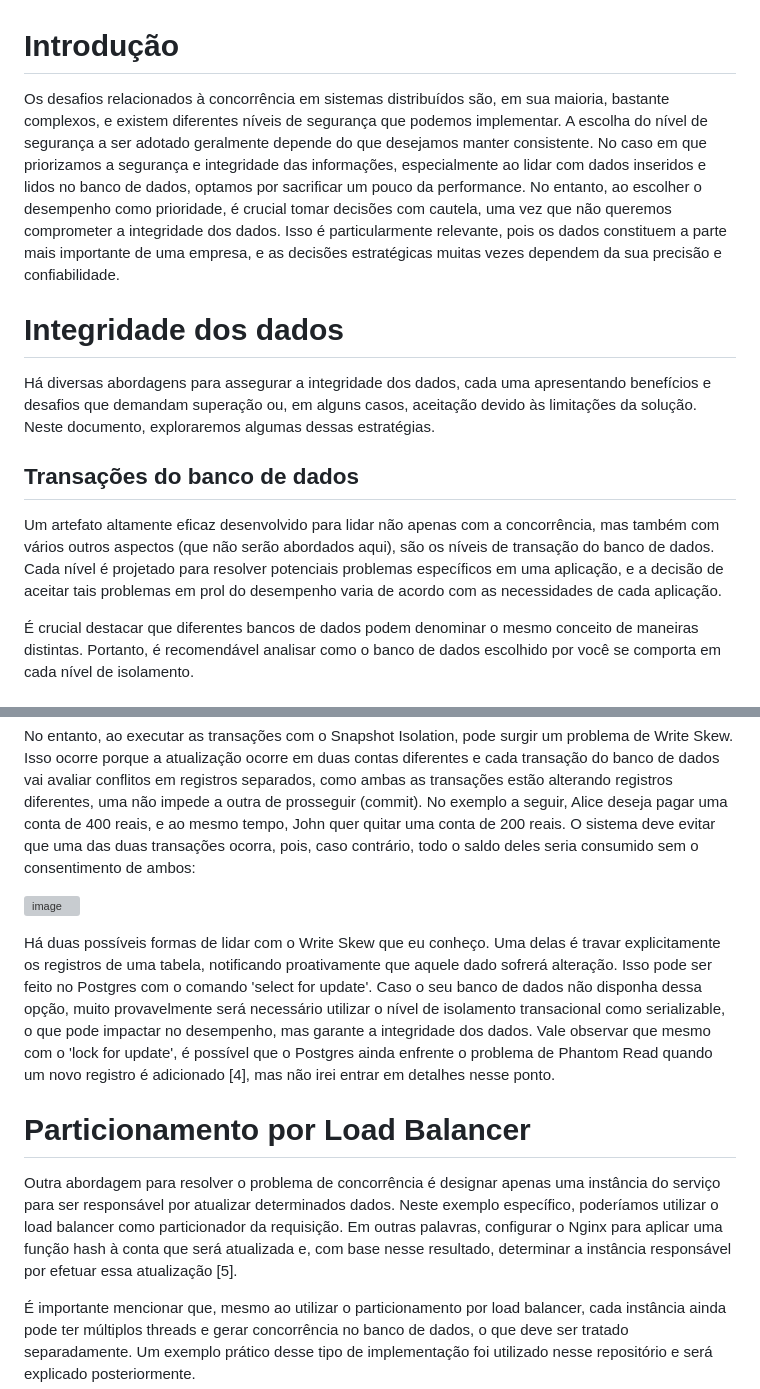
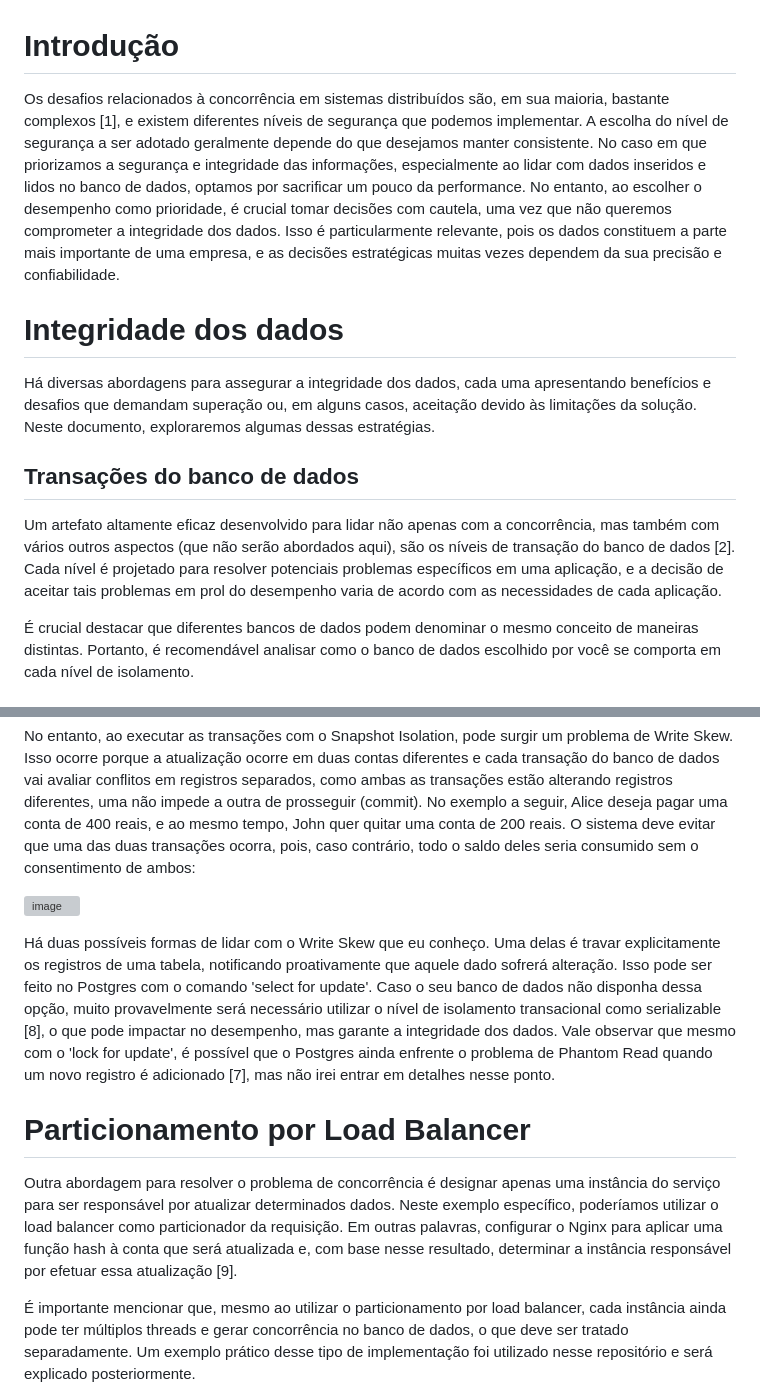
Before and after one commit to gumberss/Concurrency, a Markdown page: readme.md, 2 parts joined by grey strips. GitHub-like rendering; grey boxes are pictures that could not be loaded.

```diff
--- a/readme.md
+++ b/readme.md
@@ -1,6 +1,6 @@
 # Introdução
 
-Os desafios relacionados à concorrência em sistemas distribuídos são, em sua maioria, bastante complexos, e existem diferentes níveis de segurança que podemos implementar. A escolha do nível de segurança a ser adotado geralmente depende do que desejamos manter consistente. No caso em que priorizamos a segurança e integridade das informações, especialmente ao lidar com dados inseridos e lidos no banco de dados, optamos por sacrificar um pouco da performance. No entanto, ao escolher o desempenho como prioridade, é crucial tomar decisões com cautela, uma vez que não queremos comprometer a integridade dos dados. Isso é particularmente relevante, pois os dados constituem a parte mais importante de uma empresa, e as decisões estratégicas muitas vezes dependem da sua precisão e confiabilidade.
+Os desafios relacionados à concorrência em sistemas distribuídos são, em sua maioria, bastante complexos [1], e existem diferentes níveis de segurança que podemos implementar. A escolha do nível de segurança a ser adotado geralmente depende do que desejamos manter consistente. No caso em que priorizamos a segurança e integridade das informações, especialmente ao lidar com dados inseridos e lidos no banco de dados, optamos por sacrificar um pouco da performance. No entanto, ao escolher o desempenho como prioridade, é crucial tomar decisões com cautela, uma vez que não queremos comprometer a integridade dos dados. Isso é particularmente relevante, pois os dados constituem a parte mais importante de uma empresa, e as decisões estratégicas muitas vezes dependem da sua precisão e confiabilidade.
 
 # Integridade dos dados
 
@@ -8,7 +8,7 @@ Há diversas abordagens para assegurar a integridade dos dados, cada uma apresen
 
 ## Transações do banco de dados
 
-Um artefato altamente eficaz desenvolvido para lidar não apenas com a concorrência, mas também com vários outros aspectos (que não serão abordados aqui), são os níveis de transação do banco de dados. Cada nível é projetado para resolver potenciais problemas específicos em uma aplicação, e a decisão de aceitar tais problemas em prol do desempenho varia de acordo com as necessidades de cada aplicação.
+Um artefato altamente eficaz desenvolvido para lidar não apenas com a concorrência, mas também com vários outros aspectos (que não serão abordados aqui), são os níveis de transação do banco de dados [2]. Cada nível é projetado para resolver potenciais problemas específicos em uma aplicação, e a decisão de aceitar tais problemas em prol do desempenho varia de acordo com as necessidades de cada aplicação.
 
 É crucial destacar que diferentes bancos de dados podem denominar o mesmo conceito de maneiras distintas. Portanto, é recomendável analisar como o banco de dados escolhido por você se comporta em cada nível de isolamento.
 
@@ -64,11 +64,11 @@ No entanto, ao executar as transações com o Snapshot Isolation, pode surgir um
 
 ![image](https://github.com/gumberss/Rinha-Sharding/assets/38296002/e778cda4-18af-4777-b88a-f5b20783468d)
 
-Há duas possíveis formas de lidar com o Write Skew que eu conheço. Uma delas é travar explicitamente os registros de uma tabela, notificando proativamente que aquele dado sofrerá alteração. Isso pode ser feito no Postgres com o comando 'select for update'. Caso o seu banco de dados não disponha dessa opção, muito provavelmente será necessário utilizar o nível de isolamento transacional como serializable, o que pode impactar no desempenho, mas garante a integridade dos dados. Vale observar que mesmo com o 'lock for update', é possível que o Postgres ainda enfrente o problema de Phantom Read quando um novo registro é adicionado [4], mas não irei entrar em detalhes nesse ponto.
+Há duas possíveis formas de lidar com o Write Skew que eu conheço. Uma delas é travar explicitamente os registros de uma tabela, notificando proativamente que aquele dado sofrerá alteração. Isso pode ser feito no Postgres com o comando 'select for update'. Caso o seu banco de dados não disponha dessa opção, muito provavelmente será necessário utilizar o nível de isolamento transacional como serializable [8], o que pode impactar no desempenho, mas garante a integridade dos dados. Vale observar que mesmo com o 'lock for update', é possível que o Postgres ainda enfrente o problema de Phantom Read quando um novo registro é adicionado [7], mas não irei entrar em detalhes nesse ponto.
 
 # Particionamento por Load Balancer
 
-Outra abordagem para resolver o problema de concorrência é designar apenas uma instância do serviço para ser responsável por atualizar determinados dados. Neste exemplo específico, poderíamos utilizar o load balancer como particionador da requisição. Em outras palavras, configurar o Nginx para aplicar uma função hash à conta que será atualizada e, com base nesse resultado, determinar a instância responsável por efetuar essa atualização [5].
+Outra abordagem para resolver o problema de concorrência é designar apenas uma instância do serviço para ser responsável por atualizar determinados dados. Neste exemplo específico, poderíamos utilizar o load balancer como particionador da requisição. Em outras palavras, configurar o Nginx para aplicar uma função hash à conta que será atualizada e, com base nesse resultado, determinar a instância responsável por efetuar essa atualização [9].
 
 É importante mencionar que, mesmo ao utilizar o particionamento por load balancer, cada instância ainda pode ter múltiplos threads e gerar concorrência no banco de dados, o que deve ser tratado separadamente. Um exemplo prático desse tipo de implementação foi utilizado nesse repositório e será explicado posteriormente.
 
```
Also changed, not shown: other parts of readme.md (+20 -9 lines).
